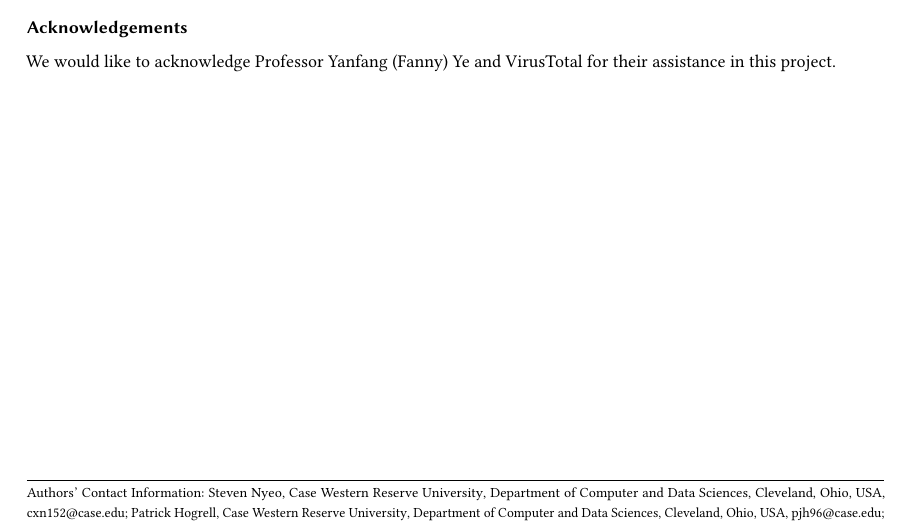
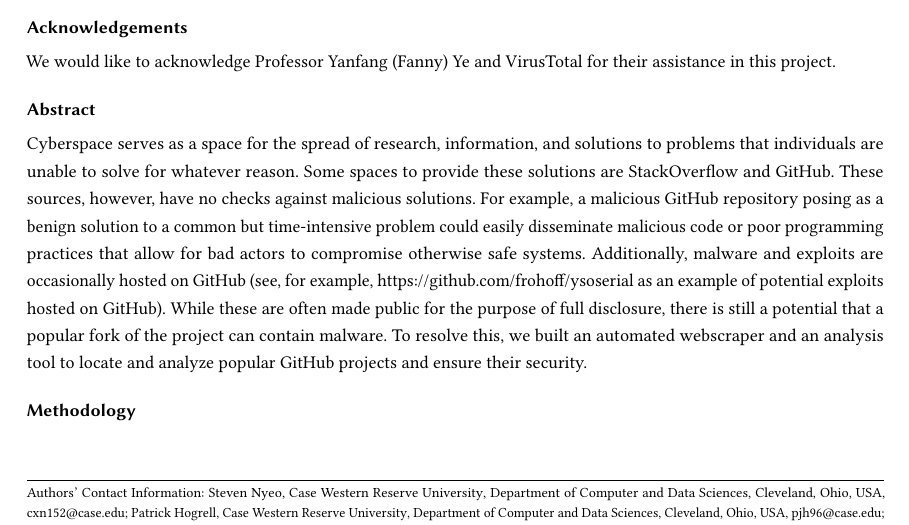
Before and after one commit to GalFawkes/Git-Smart-EECS444, a LaTeX paper (project.tex): part of the page, cut so that both start at the same text. Compiled offline with pdfLaTeX.

Commit message:
Update to texfile for project document

```diff
--- a/project.tex
+++ b/project.tex
@@ -54,4 +54,7 @@
 \tableofcontents
 \section*{Acknowledgements}
 We would like to acknowledge Professor Yanfang (Fanny) Ye and VirusTotal for their assistance in this project.
+\section*{Abstract}
+Cyberspace serves as a space for the spread of research, information, and solutions to problems that individuals are unable to solve for whatever reason. Some spaces to provide these solutions are StackOverflow and GitHub. These sources, however, have no checks against malicious solutions. For example, a malicious GitHub repository posing as a benign solution to a common but time-intensive problem could easily disseminate malicious code or poor programming practices that allow for bad actors to compromise otherwise safe systems. Additionally, malware and exploits are occasionally hosted on GitHub (see, for example, \url{https://github.com/frohoff/ysoserial} as an example of potential exploits hosted on GitHub). While these are often made public for the purpose of full disclosure, there is still a potential that a popular fork of the project can contain malware. To resolve this, we built an automated webscraper and an analysis tool to locate and analyze popular GitHub projects and ensure their security.
+\section*{Methodology}
 \end{document}
```
